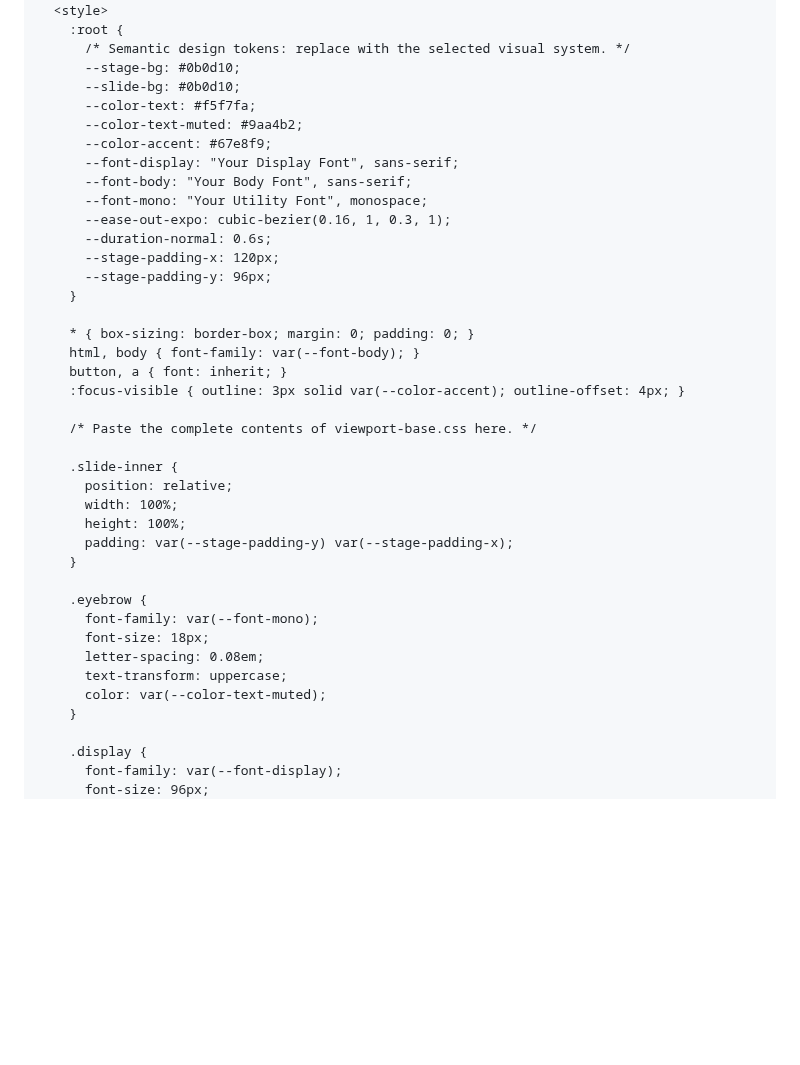
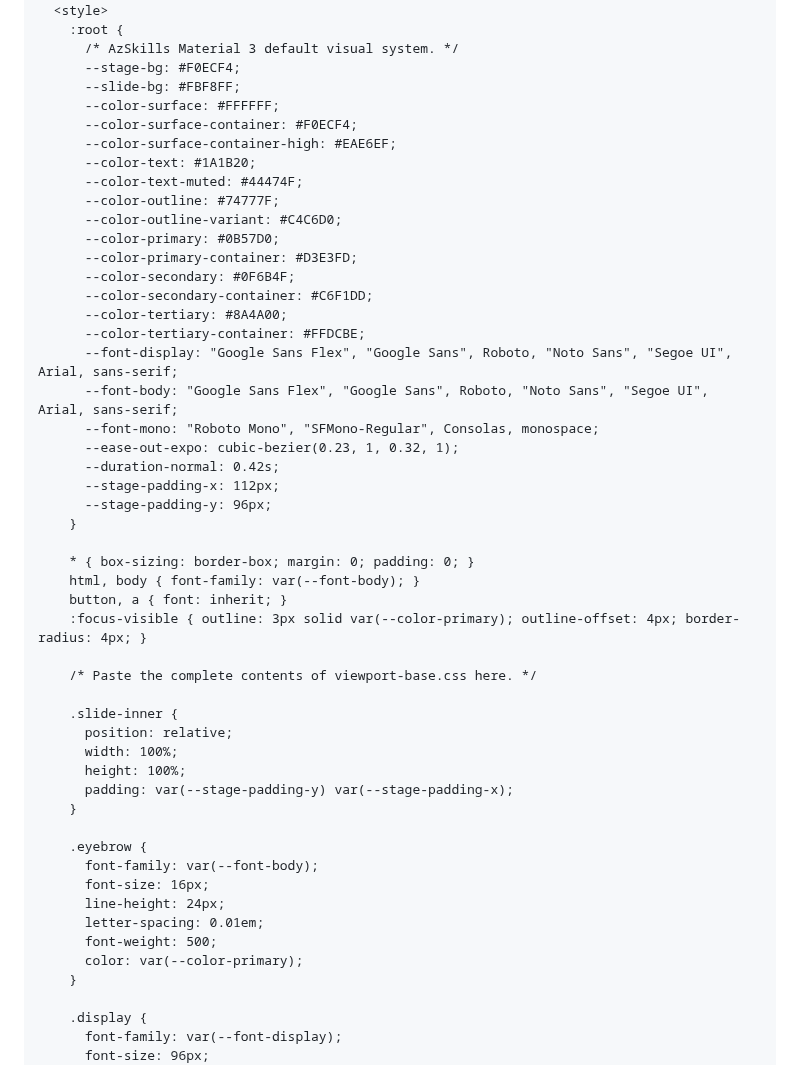
Before and after one commit to CYoJkoY/AzSkills, a Markdown page: frontend-slides/html-template.md, the part around one of its changes. GitHub-like rendering; blank space fills up the shorter version.

Commit message:
style(slides): align HTML template defaults with Material 3 (#20)

```diff
--- a/frontend-slides/html-template.md
+++ b/frontend-slides/html-template.md
@@ -14,25 +14,35 @@ Reference architecture for production-quality fixed-stage HTML presentations. Au
   <title>Presentation</title>
   <style>
     :root {
-      /* Semantic design tokens: replace with the selected visual system. */
-      --stage-bg: #0b0d10;
-      --slide-bg: #0b0d10;
-      --color-text: #f5f7fa;
-      --color-text-muted: #9aa4b2;
-      --color-accent: #67e8f9;
-      --font-display: "Your Display Font", sans-serif;
-      --font-body: "Your Body Font", sans-serif;
-      --font-mono: "Your Utility Font", monospace;
-      --ease-out-expo: cubic-bezier(0.16, 1, 0.3, 1);
-      --duration-normal: 0.6s;
-      --stage-padding-x: 120px;
+      /* AzSkills Material 3 default visual system. */
+      --stage-bg: #F0ECF4;
+      --slide-bg: #FBF8FF;
+      --color-surface: #FFFFFF;
+      --color-surface-container: #F0ECF4;
+      --color-surface-container-high: #EAE6EF;
+      --color-text: #1A1B20;
+      --color-text-muted: #44474F;
+      --color-outline: #74777F;
+      --color-outline-variant: #C4C6D0;
+      --color-primary: #0B57D0;
+      --color-primary-container: #D3E3FD;
+      --color-secondary: #0F6B4F;
+      --color-secondary-container: #C6F1DD;
+      --color-tertiary: #8A4A00;
+      --color-tertiary-container: #FFDCBE;
+      --font-display: "Google Sans Flex", "Google Sans", Roboto, "Noto Sans", "Segoe UI", Arial, sans-serif;
+      --font-body: "Google Sans Flex", "Google Sans", Roboto, "Noto Sans", "Segoe UI", Arial, sans-serif;
+      --font-mono: "Roboto Mono", "SFMono-Regular", Consolas, monospace;
+      --ease-out-expo: cubic-bezier(0.23, 1, 0.32, 1);
+      --duration-normal: 0.42s;
+      --stage-padding-x: 112px;
       --stage-padding-y: 96px;
     }
 
     * { box-sizing: border-box; margin: 0; padding: 0; }
     html, body { font-family: var(--font-body); }
     button, a { font: inherit; }
-    :focus-visible { outline: 3px solid var(--color-accent); outline-offset: 4px; }
+    :focus-visible { outline: 3px solid var(--color-primary); outline-offset: 4px; border-radius: 4px; }
 
     /* Paste the complete contents of viewport-base.css here. */
 
@@ -44,11 +54,12 @@ Reference architecture for production-quality fixed-stage HTML presentations. Au
     }
 
     .eyebrow {
-      font-family: var(--font-mono);
-      font-size: 18px;
-      letter-spacing: 0.08em;
-      text-transform: uppercase;
-      color: var(--color-text-muted);
+      font-family: var(--font-body);
+      font-size: 16px;
+      line-height: 24px;
+      letter-spacing: 0.01em;
+      font-weight: 500;
+      color: var(--color-primary);
     }
 
     .display {
```
Also changed, not shown: other parts of frontend-slides/html-template.md (+1 -1 lines).
